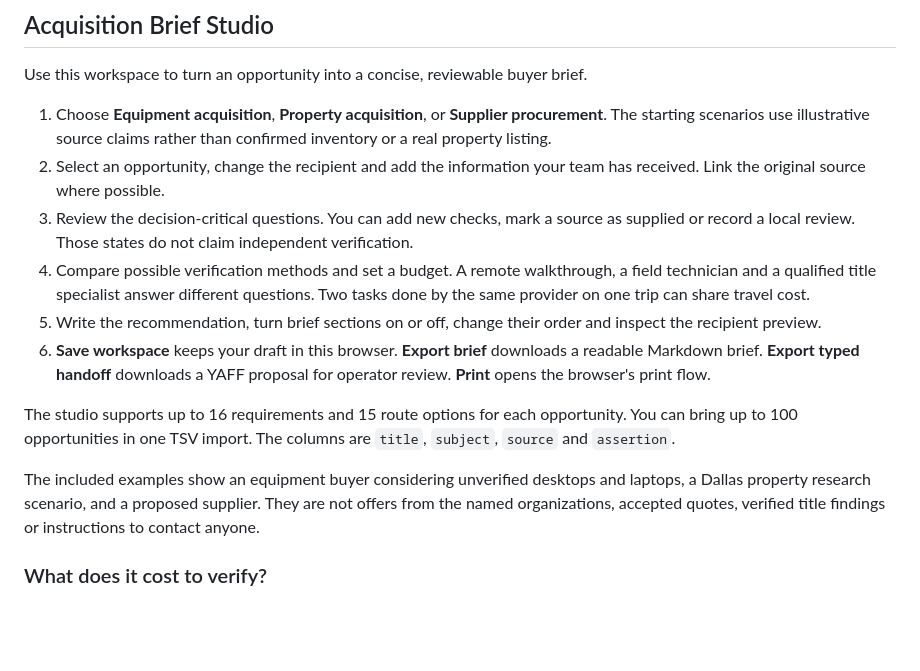
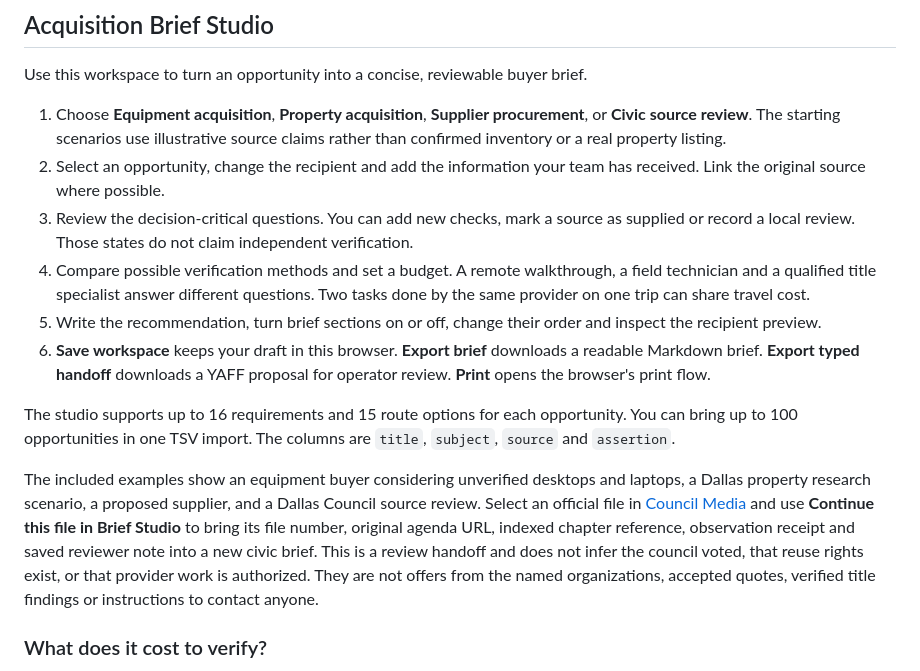
Before and after one commit to Nickgonzales76017/pages-procurement-memory, a Markdown page: README.md, the part around the change. Rendered like a GitHub page; blank space fills up the shorter version.

Commit message:
docs(procurement): guide customers through source-preserving Council Media brief handoff

```diff
--- a/README.md
+++ b/README.md
@@ -9,7 +9,7 @@ Two Aurekai experiences for teams that make buying, supplier and acquisition dec
 
 Use this workspace to turn an opportunity into a concise, reviewable buyer brief.
 
-1. Choose **Equipment acquisition**, **Property acquisition**, or **Supplier procurement**. The starting scenarios use illustrative source claims rather than confirmed inventory or a real property listing.
+1. Choose **Equipment acquisition**, **Property acquisition**, **Supplier procurement**, or **Civic source review**. The starting scenarios use illustrative source claims rather than confirmed inventory or a real property listing.
 2. Select an opportunity, change the recipient and add the information your team has received. Link the original source where possible.
 3. Review the decision-critical questions. You can add new checks, mark a source as supplied or record a local review. Those states do not claim independent verification.
 4. Compare possible verification methods and set a budget. A remote walkthrough, a field technician and a qualified title specialist answer different questions. Two tasks done by the same provider on one trip can share travel cost.
@@ -18,7 +18,7 @@ Use this workspace to turn an opportunity into a concise, reviewable buyer brief
 
 The studio supports up to 16 requirements and 15 route options for each opportunity. You can bring up to 100 opportunities in one TSV import. The columns are `title`, `subject`, `source` and `assertion`.
 
-The included examples show an equipment buyer considering unverified desktops and laptops, a Dallas property research scenario, and a proposed supplier. They are not offers from the named organizations, accepted quotes, verified title findings or instructions to contact anyone.
+The included examples show an equipment buyer considering unverified desktops and laptops, a Dallas property research scenario, a proposed supplier, and a Dallas Council source review. Select an official file in [Council Media](https://nickgonzales76017.github.io/pages-town-box/civic-council/) and use **Continue this file in Brief Studio** to bring its file number, original agenda URL, indexed chapter reference, observation receipt and saved reviewer note into a new civic brief. This is a review handoff and does not infer the council voted, that reuse rights exist, or that provider work is authorized. They are not offers from the named organizations, accepted quotes, verified title findings or instructions to contact anyone.
 
 ### What does it cost to verify?
 
```
